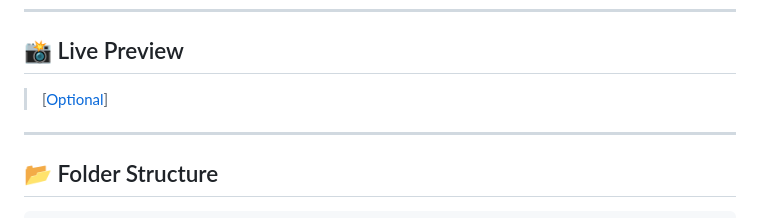
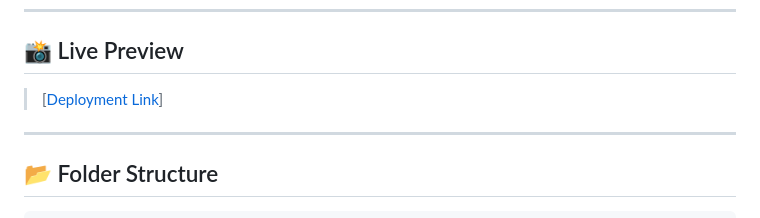
Before and after one commit to Thiru-cse/Quiz-Application-using-HTML--CSS--and-JavaScript, a Markdown page: README.md, the part around the change. Drawn GitHub-style.

```diff
--- a/README.md
+++ b/README.md
@@ -19,7 +19,7 @@ A simple yet interactive **Quiz Application** built with pure HTML, CSS, and Jav
 
 ## 📸 Live Preview
 
-> [[Optional](https://quiz-application-using-html-css-and-java-script.vercel.app/)]
+> [[Deployment Link](https://quiz-application-using-html-css-and-java-script.vercel.app/)]
 
 ---
 
```
